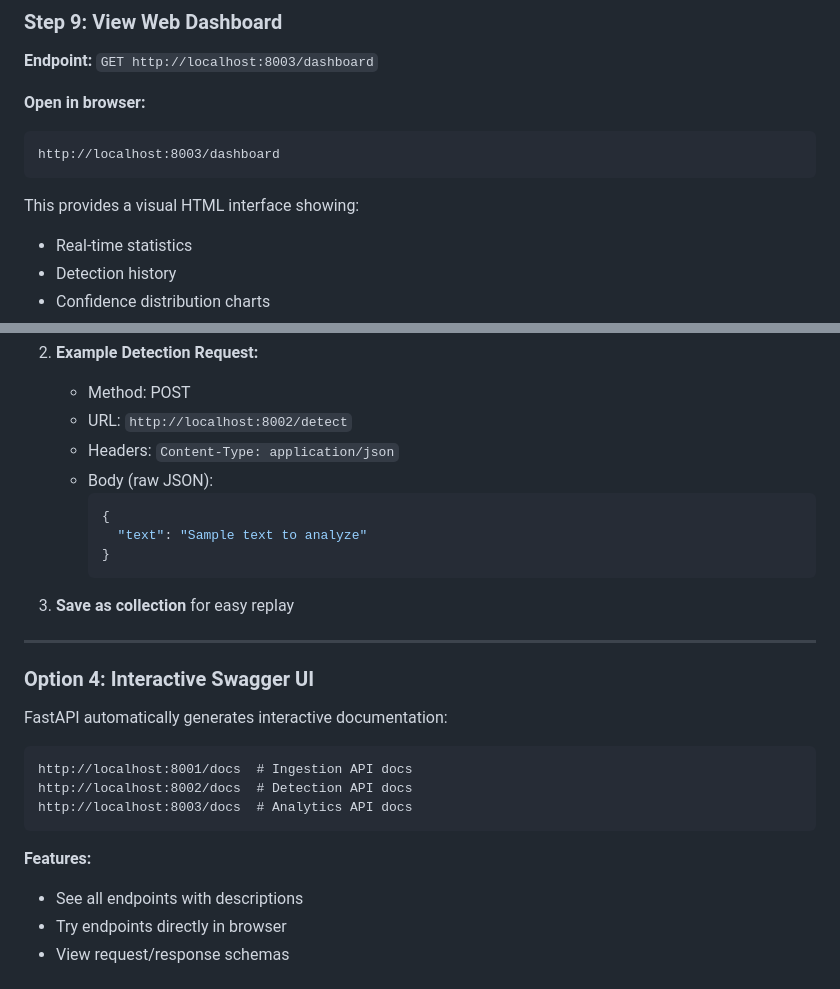
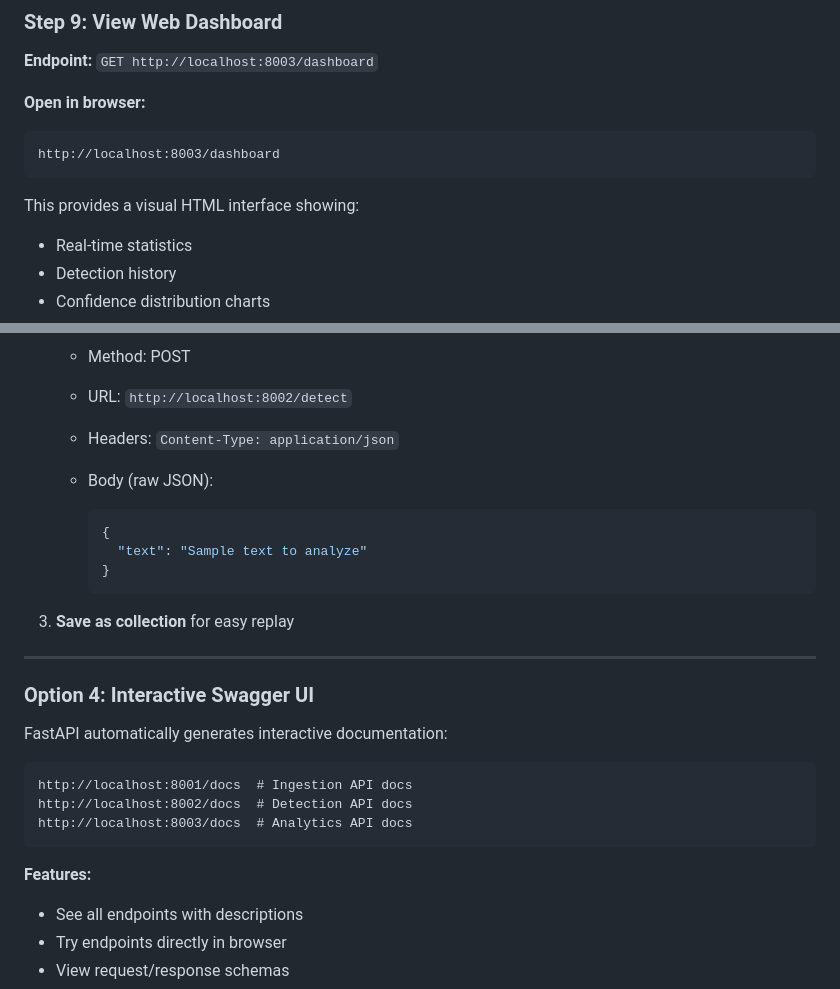
Before and after one commit to bhardwaj-kushagra/ASTRA, a Markdown page: DEMO_GUIDE.md, 2 parts joined by grey strips. Drawn GitHub-style.

````diff
--- a/DEMO_GUIDE.md
+++ b/DEMO_GUIDE.md
@@ -335,11 +352,13 @@ curl http://localhost:8003/stats
 **Endpoint:** `GET http://localhost:8003/dashboard`
 
 **Open in browser:**
-```
+
+```text
 http://localhost:8003/dashboard
 ```
 
 This provides a visual HTML interface showing:
+
 - Real-time statistics
 - Detection history
 - Confidence distribution charts
@@ -480,6 +500,7 @@ python demo_api.py
    - URL: `http://localhost:8002/detect`
    - Headers: `Content-Type: application/json`
    - Body (raw JSON):
+
      ```json
      {
        "text": "Sample text to analyze"
@@ -494,13 +515,14 @@ python demo_api.py
 
 FastAPI automatically generates interactive documentation:
 
-```
+```text
 http://localhost:8001/docs  # Ingestion API docs
 http://localhost:8002/docs  # Detection API docs
 http://localhost:8003/docs  # Analytics API docs
 ```
 
 **Features:**
+
 - See all endpoints with descriptions
 - Try endpoints directly in browser
 - View request/response schemas
````
Also changed, not shown: other parts of DEMO_GUIDE.md (+23 -0 lines), docs/GLOSSARY.md (+27 -0 lines), docs/STATUS.md (+26 -8 lines).
